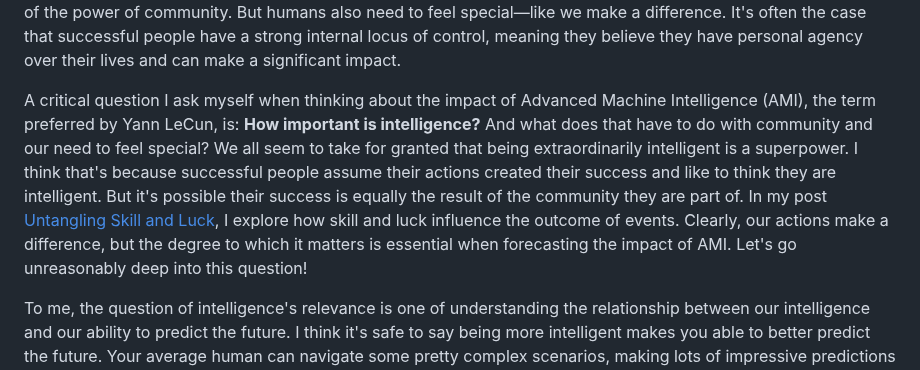
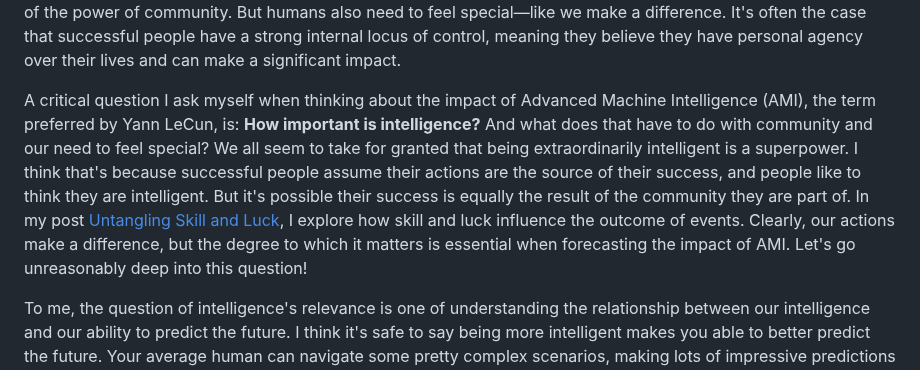
Before and after one commit to dlangk/langkilde, a Markdown page: posts/2024-08-11-limits-of-prediction.md, the part around the change. Rendered like a GitHub page.

Commit message:
text improvement

```diff
--- a/posts/2024-08-11-limits-of-prediction.md
+++ b/posts/2024-08-11-limits-of-prediction.md
@@ -5,7 +5,12 @@ slug: 2024-08-11-limits-of-prediction
 ---
 Communities are what make humans the dominant species on Earth. By gathering in groups and working together, passing wisdom between generations, we have created robust societies that long outlive individuals. Community requires a desire to belong. The deep desire to belong experienced by humans likely evolved with our "discovery" of the power of community. But humans also need to feel special—like we make a difference. It's often the case that successful people have a strong internal locus of control, meaning they believe they have personal agency over their lives and can make a significant impact.
 
-A critical question I ask myself when thinking about the impact of Advanced Machine Intelligence (AMI), the term preferred by Yann LeCun, is: **How important is intelligence?** And what does that have to do with community and our need to feel special? We all seem to take for granted that being extraordinarily intelligent is a superpower. I think that's because successful people assume their actions created their success and like to think they are intelligent. But it's possible their success is equally the result of the community they are part of. In my post [Untangling Skill and Luck](https://langkilde.se/post/2024-03-27-untangling-luck-and-skill-in-business), I explore how skill and luck influence the outcome of events. Clearly, our actions make a difference, but the degree to which it matters is essential when forecasting the impact of AMI. Let's go unreasonably deep into this question!
+A critical question I ask myself when thinking about the impact of Advanced Machine Intelligence (AMI), the term
+preferred by Yann LeCun, is: **How important is intelligence?** And what does that have to do with community and our
+need to feel special? We all seem to take for granted that being extraordinarily intelligent is a superpower. I
+think that's because successful people assume their actions are the source of their success, and people like to think
+they are intelligent. But it's possible their success is equally the result of the community they are part of. In
+my post [Untangling Skill and Luck](https://langkilde.se/post/2024-03-27-untangling-luck-and-skill-in-business), I explore how skill and luck influence the outcome of events. Clearly, our actions make a difference, but the degree to which it matters is essential when forecasting the impact of AMI. Let's go unreasonably deep into this question!
 
 To me, the question of intelligence's relevance is one of understanding the relationship between our intelligence and our ability to predict the future. I think it's safe to say being more intelligent makes you able to better predict the future. Your average human can navigate some pretty complex scenarios, making lots of impressive predictions about the movement of objects and their interaction. We can abstract away lots of low-level detail and create models that allow sophisticated predictions.
 
```
